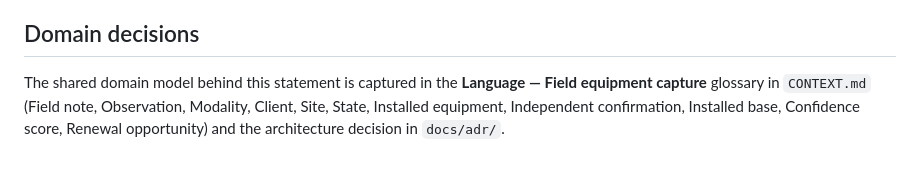
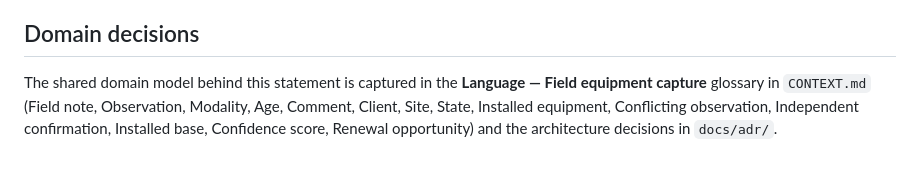
Before and after one commit to quantumquirkxyz/Caffeine-Express, a Markdown page: docs/problem-statement.md, the part around the change. Drawn GitHub-style.

Commit message:
List refined glossary terms in problem statement

```diff
--- a/docs/problem-statement.md
+++ b/docs/problem-statement.md
@@ -43,4 +43,4 @@ The solution must use **QVAC** with inference on the device or delegated peer-to
 
 ## Domain decisions
 
-The shared domain model behind this statement is captured in the **Language — Field equipment capture** glossary in `CONTEXT.md` (Field note, Observation, Modality, Client, Site, State, Installed equipment, Independent confirmation, Installed base, Confidence score, Renewal opportunity) and the architecture decision in `docs/adr/`.
+The shared domain model behind this statement is captured in the **Language — Field equipment capture** glossary in `CONTEXT.md` (Field note, Observation, Modality, Age, Comment, Client, Site, State, Installed equipment, Conflicting observation, Independent confirmation, Installed base, Confidence score, Renewal opportunity) and the architecture decisions in `docs/adr/`.
```
